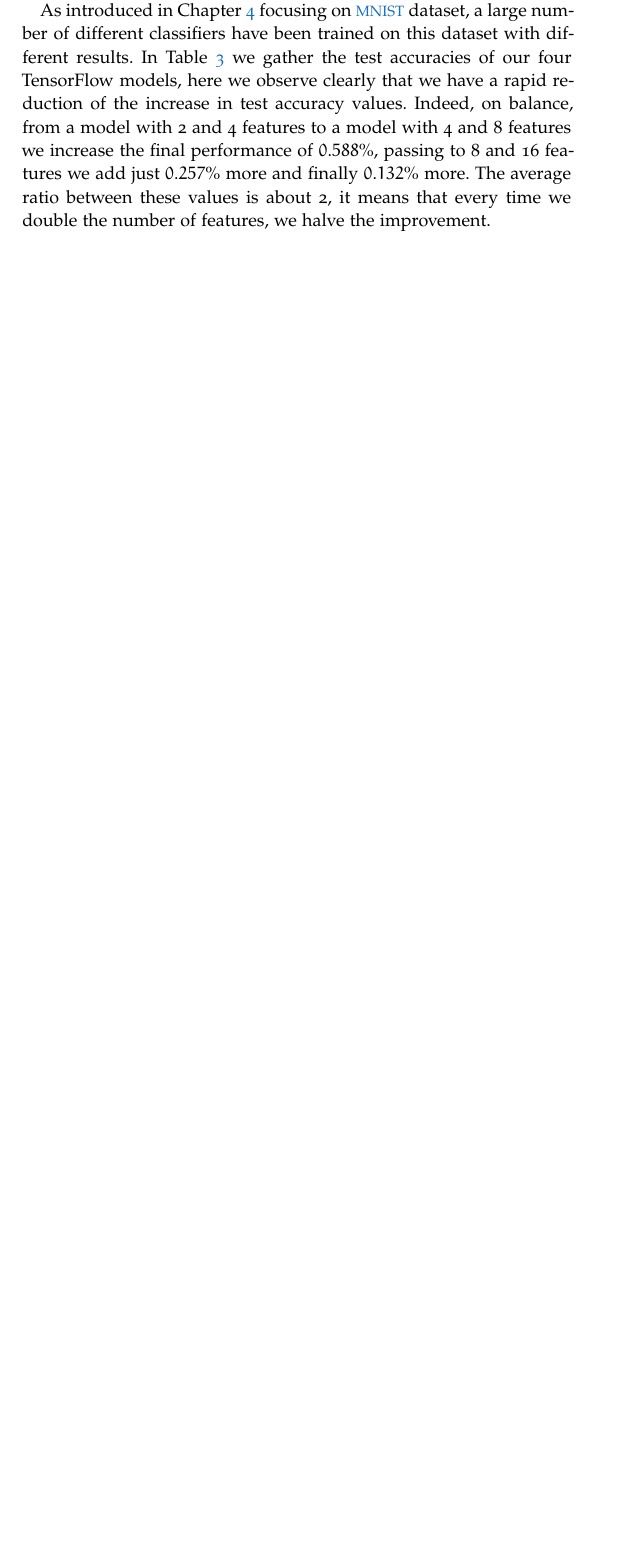
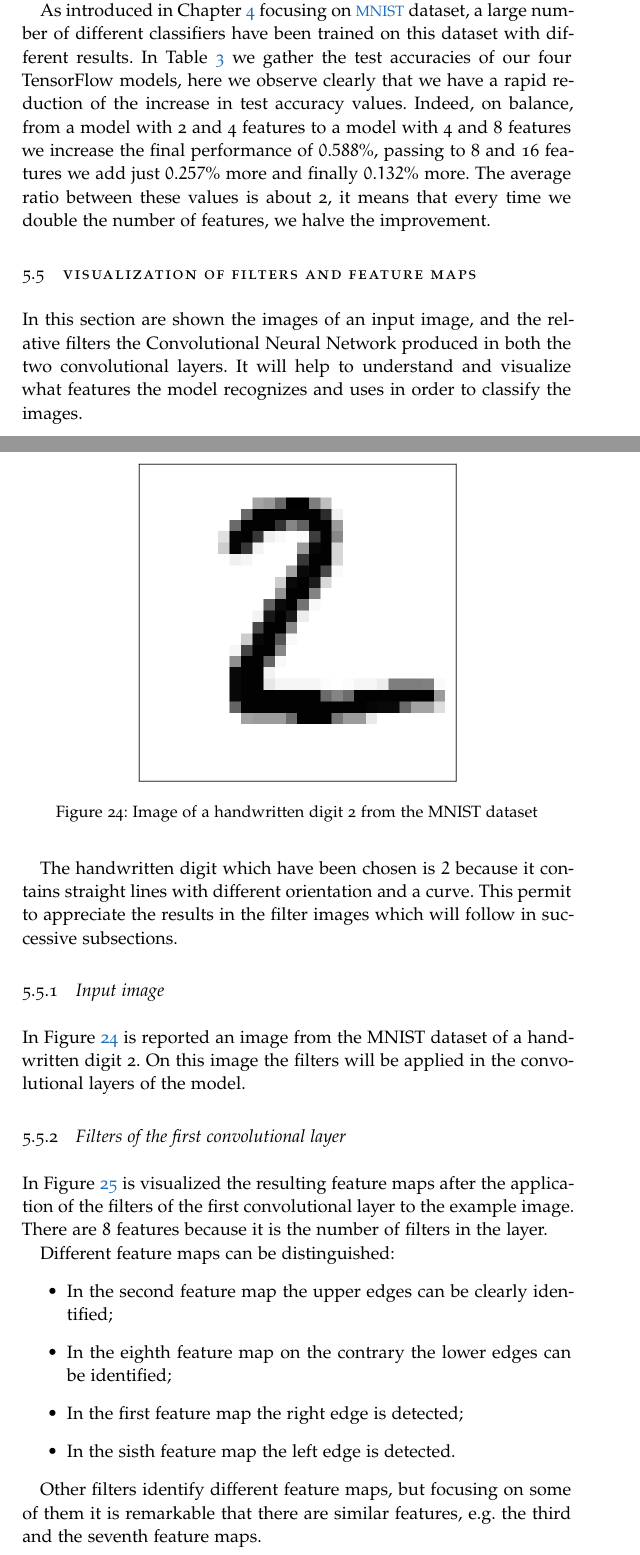
Before and after one commit to Stex93/MNIST_TF_Net, a LaTeX thesis (report/main.tex, which reads report/Chapters/Chapter05.tex): part of page 51 of 56 before the commit and two parts of pages 52 and 53 of 59 after it, the two joined at a grey line, cut so that both start at the same text, the shorter picture padded with empty space. Compiled offline with pdfLaTeX; a missing font is replaced by an installed copy or a similar font.

Commit message:
Aggiunte immagini e sezione alla fine del capitolo 5
Altro che sperare di averlo concluso definitivamente.

```diff
--- a/report/Chapters/Chapter05.tex
+++ b/report/Chapters/Chapter05.tex
@@ -251,3 +251,34 @@ As introduced in Chapter \ref{ch:basic_tf_model} focusing on \acs{MNIST} dataset
 	\caption{Test accuracies of the four TensorFlow models with different number of features}
 	\label{tab:test_accuracies}
 \end{table}
+
+\section{Visualization of filters and feature maps}
+
+In this section are shown the images of an input image, and the relative filters the Convolutional Neural Network produced in both the two convolutional layers. It will help to understand and visualize what features the model recognizes and uses in order to classify the images.
+
+The handwritten digit which have been chosen is $2$ because it contains straight lines with different orientation and a curve. This permit to appreciate the results in the filter images which will follow in successive subsections.
+
+\subsection{Input image}
+
+In Figure \ref{fig:digit_2} is reported an image from the MNIST dataset of a handwritten digit 2. On this image the filters will be applied in the convolutional layers of the model.
+
+\begin{figure}
+	\centering
+	\includegraphics[width=0.6\textwidth]{Images/digit_2}
+	\caption{Image of a handwritten digit 2 from the MNIST dataset}
+	\label{fig:digit_2}
+\end{figure}
+
+\subsection{Filters of the first convolutional layer}
+
+In Figure \ref{fig:outputLev1} is visualized the resulting feature maps after the application of the filters of the first convolutional layer to the example image. There are $8$ features because it is the number of filters in the layer.
+
+Different feature maps can be distinguished:
+\begin{itemize}
+	\item In the second feature map the upper edges can be clearly identified;
+	\item In the eighth feature map on the contrary the lower edges can be identified;
+	\item In the first feature map the right edge is detected;
+	\item In the sisth feature map the left edge is detected.
+\end{itemize}
+
+Other filters identify different feature maps, but focusing on some of them it is remarkable that there are similar features, e.g. the third and the seventh feature maps.
```
Also changed, not shown: report/Images/conv_outputLev1_digit2.png (added), report/Images/conv_outputLev2_digit2.png (added), report/Images/digit_2.png (added), report/main.pdf, report/Chapters/Chapter05.tex (18 more changed lines), 11 other files.
